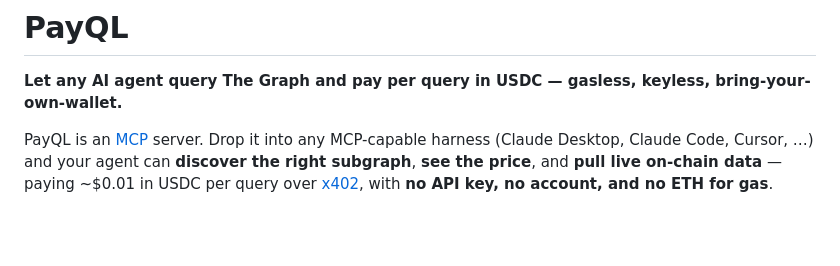
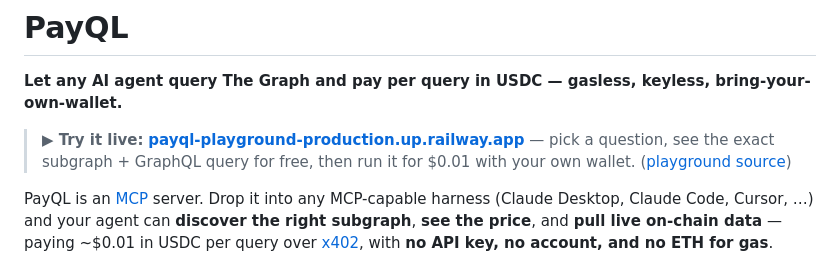
Before and after one commit to PaulieB14/payql, a Markdown page: README.md, the part around the change. Rendered like a GitHub page; blank space fills up the shorter version.

Commit message:
readme: add live demo link (payql-playground on Railway)
Co-Authored-By: Claude Opus 4.8 (1M context) <noreply@anthropic.com>

```diff
--- a/README.md
+++ b/README.md
@@ -1,6 +1,8 @@
 # PayQL
 
 **Let any AI agent query The Graph and pay per query in USDC — gasless, keyless, bring-your-own-wallet.**
+
+> **▶ Try it live:** **[payql-playground-production.up.railway.app](https://payql-playground-production.up.railway.app)** — pick a question, see the exact subgraph + GraphQL query for free, then run it for $0.01 with your own wallet. ([playground source](web/))
 
 PayQL is an [MCP](https://modelcontextprotocol.io) server. Drop it into any MCP-capable harness (Claude Desktop, Claude Code, Cursor, …) and your agent can **discover the right subgraph**, **see the price**, and **pull live on-chain data** — paying ~$0.01 in USDC per query over [x402](https://x402.org), with **no API key, no account, and no ETH for gas**.
 
```
